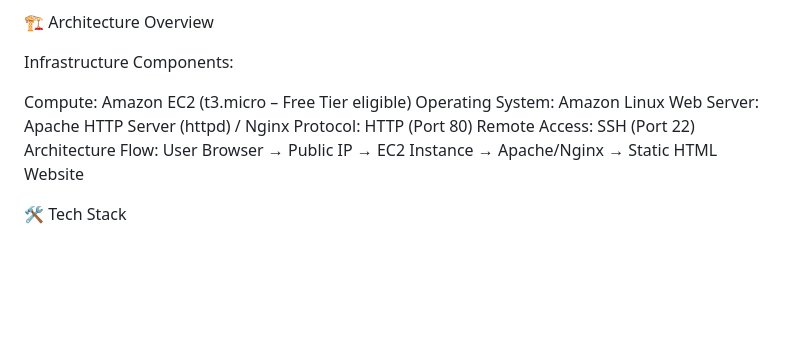
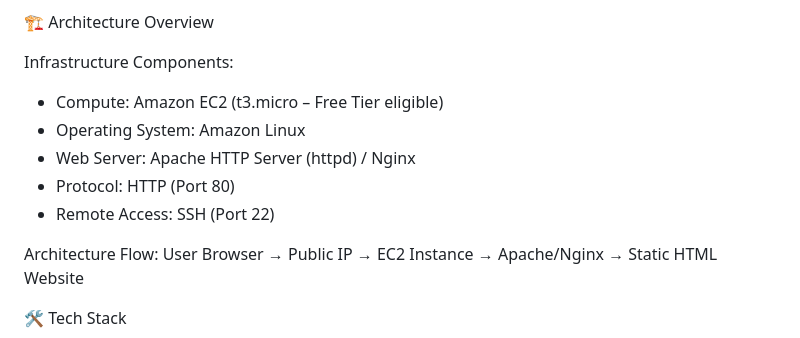
Before and after one commit to Jaishree97/ec2-apache-web-server, a Markdown page: README.md, the part around the change. Drawn GitHub-style; blank space fills up the shorter version.

```diff
--- a/README.md
+++ b/README.md
@@ -15,12 +15,13 @@ http://18.116.81.164
 🏗️ Architecture Overview
 
 Infrastructure Components:
+* Compute: Amazon EC2 (t3.micro – Free Tier eligible)
+* Operating System: Amazon Linux
+* Web Server: Apache HTTP Server (httpd) / Nginx
+* Protocol: HTTP (Port 80)
+* Remote Access: SSH (Port 22)
 
-Compute: Amazon EC2 (t3.micro – Free Tier eligible)
-Operating System: Amazon Linux
-Web Server: Apache HTTP Server (httpd) / Nginx
-Protocol: HTTP (Port 80)
-Remote Access: SSH (Port 22)
+
 Architecture Flow:
 User Browser → Public IP → EC2 Instance → Apache/Nginx → Static HTML Website
 
```
